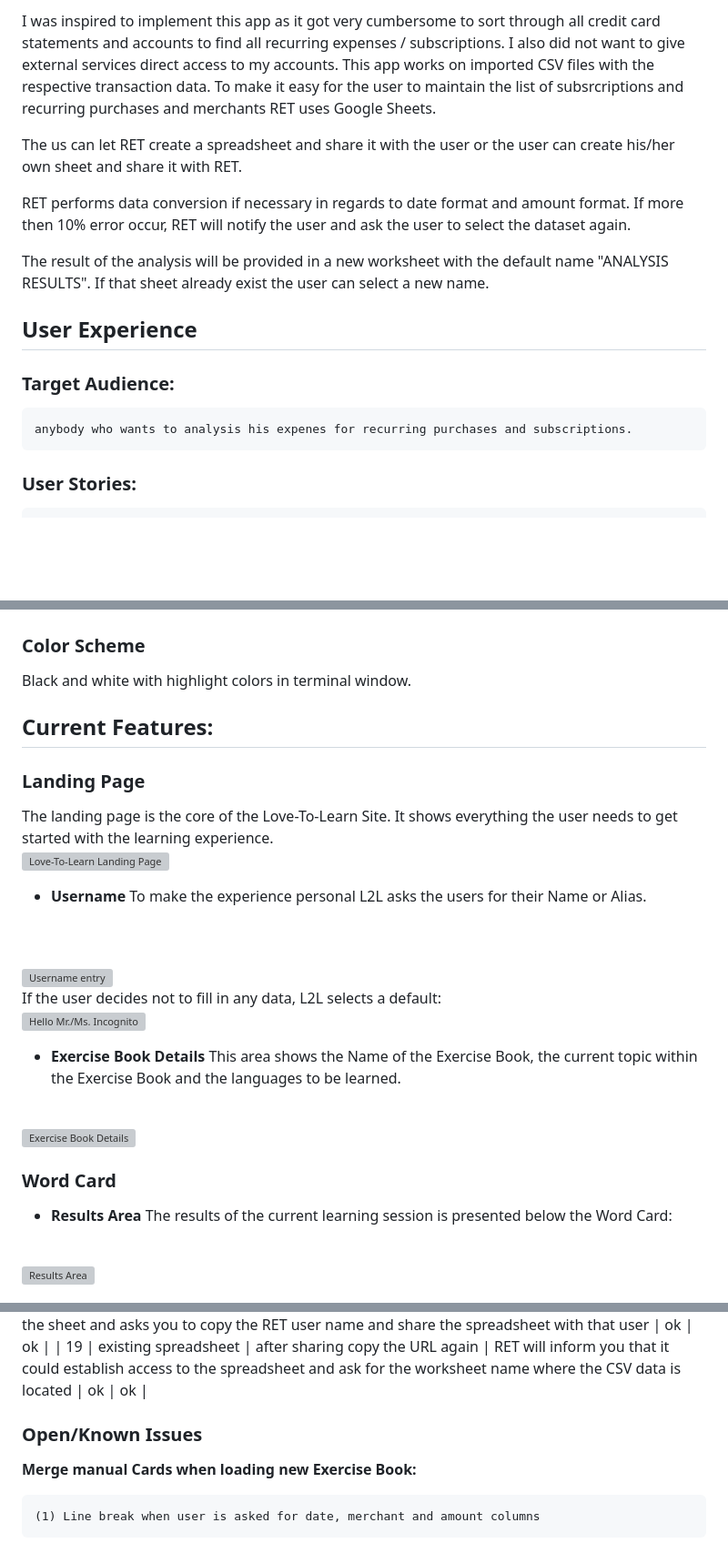
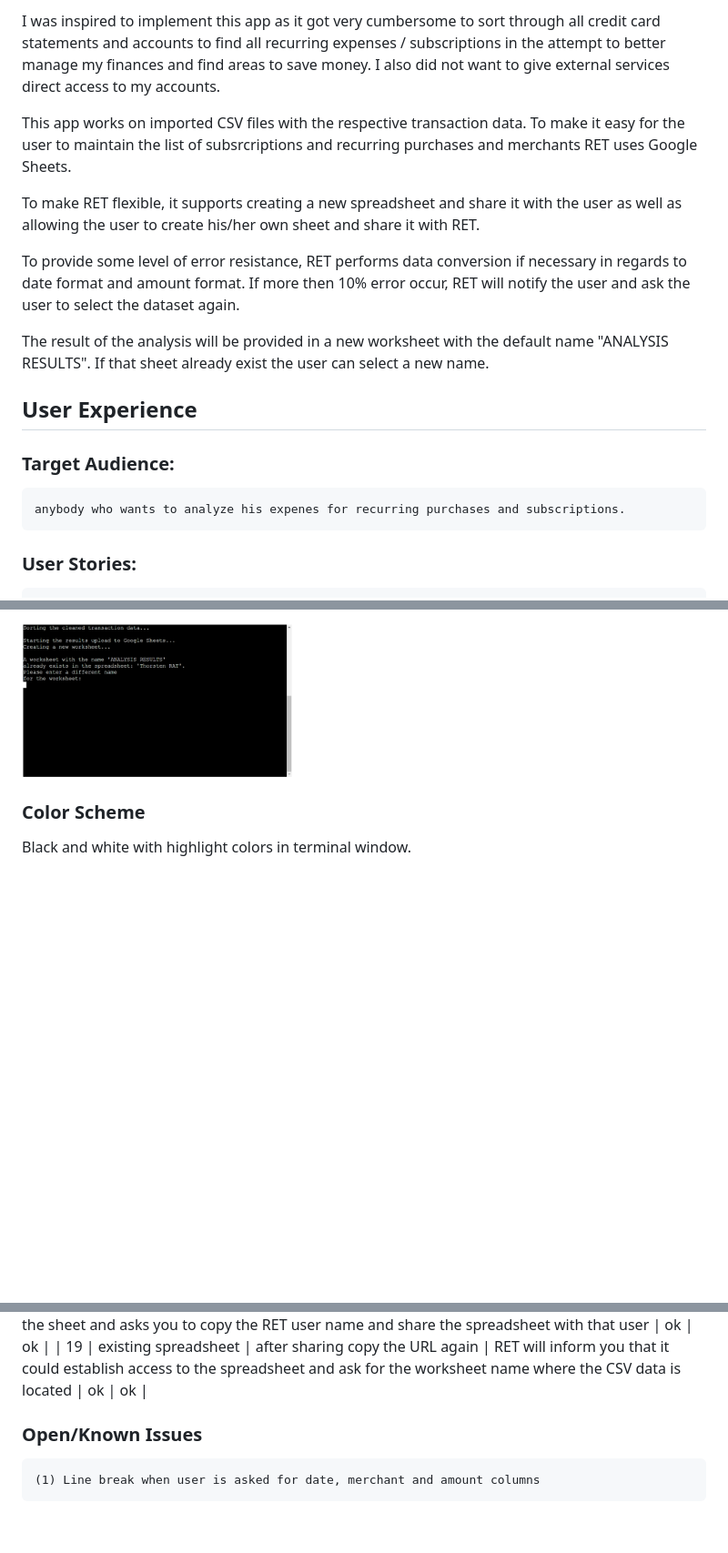
Before and after one commit to troeske/recurring-expenses-tracker, a Markdown page: README.md, 3 parts joined by grey strips. Shown: that part at 91% size. Drawn GitHub-style; pictures changed too: media/error_handling_sheet_exists.png (added); blank space fills up the shorter version; grey boxes are pictures that could not be loaded.

```diff
--- a/README.md
+++ b/README.md
@@ -5,16 +5,18 @@ This is an app to identify recurring expenses in your credit cards or accounts:
 
-I was inspired to implement this app as it got very cumbersome to sort through all credit card statements and accounts to find all recurring expenses / subscriptions. I also did not want to give external services direct access to my accounts. This app works on imported CSV files with the respective transaction data. To make it easy for the user to maintain the list of subsrcriptions and recurring purchases and merchants RET uses Google Sheets.
+I was inspired to implement this app as it got very cumbersome to sort through all credit card statements and accounts to find all recurring expenses / subscriptions in the attempt to better manage my finances and find areas to save money. I also did not want to give external services direct access to my accounts.
 
-The us can let RET create a spreadsheet and share it with the user or the user can create his/her own sheet and share it with RET.
+This app works on imported CSV files with the respective transaction data. To make it easy for the user to maintain the list of subsrcriptions and recurring purchases and merchants RET uses Google Sheets.
 
-RET performs data conversion if necessary in regards to date format and amount format. If more then 10% error occur, RET will notify the user and ask the user to select the dataset again.
+To make RET flexible, it supports creating a new spreadsheet and share it with the user as well as allowing the user to create his/her own sheet and share it with RET.
+
+To provide some level of error resistance, RET performs data conversion if necessary in regards to date format and amount format. If more then 10% error occur, RET will notify the user and ask the user to select the dataset again.
 
 The result of the analysis will be provided in a new worksheet with the default name "ANALYSIS RESULTS". If that sheet already exist the user can select a new name.
 
 ## User Experience
 
 ### Target Audience:
-    anybody who wants to analysis his expenes for recurring purchases and subscriptions.
+    anybody who wants to analyze his expenes for recurring purchases and subscriptions.
 
 ### User Stories:
     (1) as a user I want to import my transaction data from a csv file
@@ -44,34 +103,5 @@ The site uses the CI terminal emulator for python CL applications
+<img src="media/error_handling_sheet_exists.png"  width="300" height="auto" alt="Landing Page Card Front - index.html">
 
 
 ### Color Scheme
 Black and white with highlight colors in terminal window.
-
-## Current Features:
-
-### Landing Page
-The landing page is the core of the Love-To-Learn Site. It shows everything the user needs to get started with the learning experience.
-<br>
-<img src="media/L2L_landing_page_book_loaded.png"  width="300" height="auto" alt="Love-To-Learn Landing Page">
-
-
-- __Username__
-To make the experience personal L2L asks the users for their Name or Alias.
-<br>
-<br>
-<img src="media/L2L_username_scrn.png"  width="300" height="auto" alt="Username entry">
-
-If the user decides not to fill in any data, L2L selects a default:
-<br>
-<img src="media/L2L_username_Incognito.png"  width="300" height="auto" alt="Hello Mr./Ms. Incognito">
-
-- __Exercise Book Details__
-This area shows the Name of the Exercise Book, the current topic within the Exercise Book and the languages to be learned.
-<br>
-<img src="media/L2L_book_topic_section.png"  width="300" height="auto" alt="Exercise Book Details">
-
-### Word Card
-- __Results Area__
-The results of the current learning session is presented below the Word Card:
-<br>
-<img src="media/L2L_results_area.png"  width="300" height="auto" alt="Results Area">
-
@@ -181,8 +132,9 @@ __Various Browsers on desktop devices:__
 | 18 | existing spreadsheet | enter the URL to an existing Google spreadsheet that has not been shared with RET          | RET will inform you that it has no access rights to the sheet and asks you to copy the RET user name and share the spreadsheet with that user                                        | ok              | ok               |
 | 19 | existing spreadsheet | after sharing copy the URL again                                                           | RET will inform you that it could establish access to the spreadsheet and ask for the worksheet name where the CSV data is located                                                   | ok              | ok               |
 
+
+
 ### Open/Known Issues
-__Merge manual Cards when loading new Exercise Book:__
 
     (1) Line break when user is asked for date, merchant and amount columns
 
```
Also changed, not shown: other parts of README.md (+80 -126 lines), media/connect_to_sheet-enter_start_row.png (added), media/to_many_errors.png (added), media/to_many_errors_abort.png (added).
